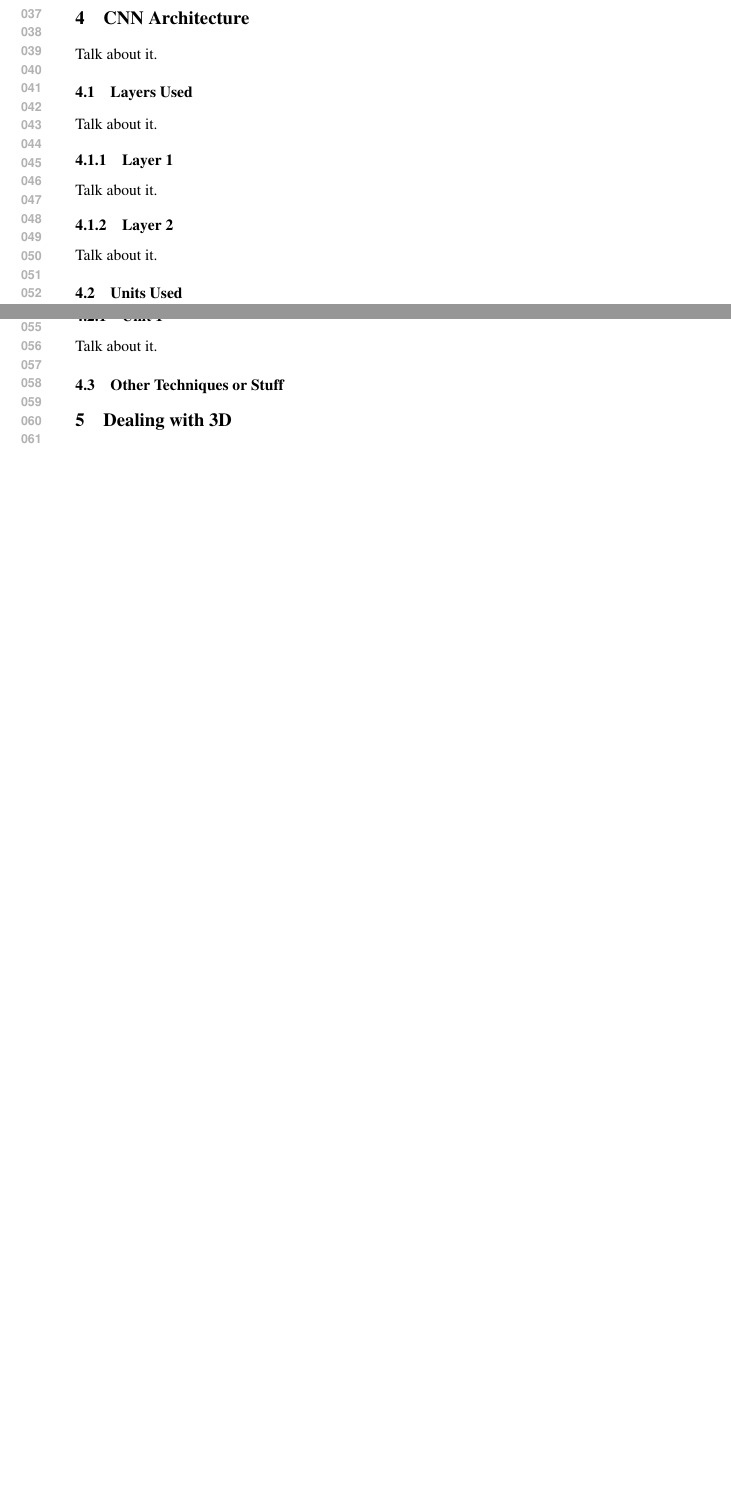
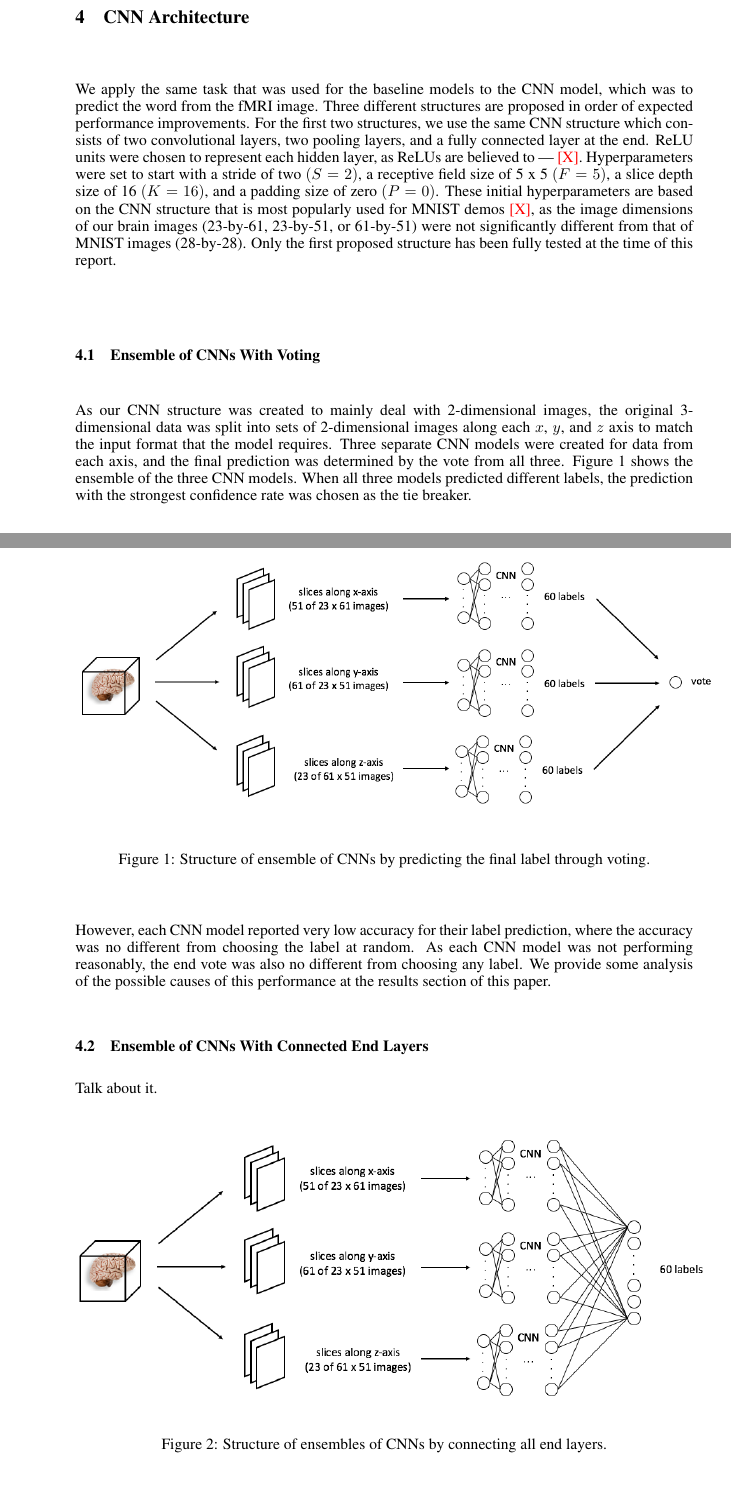
Before and after one commit to dhchoi/neuroscience-meets-cnn, a LaTeX paper (reports/midway_report.tex): two parts of pages 1 and 2 of 2 before the commit and two parts of pages 3 and 4 of 6 after it, joined at a grey line, cut at the place of the change, the shorter picture padded with empty space. The pictures show the PDF file reports/midway_report.pdf that the author committed with the source.

Commit message:
add basic cnn explanations to report

```diff
--- a/reports/midway_report.tex
+++ b/reports/midway_report.tex
@@ -91,35 +100,41 @@ For ANN classifier, we used two types of features, LDA and PCA, described in sec
+We apply the same task that was used for the baseline models to the CNN model, which was to predict the word from the fMRI image. Three different structures are proposed in order of expected performance improvements. For the first two structures, we use the same CNN structure which consists of two convolutional layers, two pooling layers, and a fully connected layer at the end. ReLU units were chosen to represent each hidden layer, as ReLUs are believed to --- \textcolor{red}{[X]}. Hyperparameters were set to start with a stride of two $(S=2)$, a receptive field size of 5 x 5 $(F=5)$, a slice depth size of 16 $(K=16)$, and a padding size of zero $(P=0)$. These initial hyperparameters are based on the CNN structure that is most popularly used for MNIST demos \textcolor{red}{[X]}, as the image dimensions of our brain images (23-by-61, 23-by-51, or 61-by-51) were not significantly different from that of MNIST images (28-by-28). Only the first proposed structure has been fully tested at the time of this report.
+
+\subsection{Ensemble of CNNs With Voting}
+
+As our CNN structure was created to mainly deal with 2-dimensional images, the original 3-dimensional data was split into sets of 2-dimensional images along each $x$, $y$, and $z$ axis to match the input format that the model requires. Three separate CNN models were created for data from each axis, and the final prediction was determined by the vote from all three. Figure 1 shows the ensemble of the three CNN models. When all three models predicted different labels, the prediction with the strongest confidence rate was chosen as the tie breaker.
+
+\begin{figure}[H]
+	\centering
+	\includegraphics[height=0.26\textheight]{./img/cnn_proto_a.png}
+	\caption{Structure of ensemble of CNNs by predicting the final label through voting.}
+\end{figure}
+
+However, each CNN model reported very low accuracy for their label prediction, where the accuracy was no different from choosing the label at random. As each CNN model was not performing reasonably, the end vote was also no different from choosing any label. We provide some analysis of the possible causes of this performance at the results section of this paper.
+
+\subsection{Ensemble of CNNs With Connected End Layers}
 
 Talk about it.
 
-\subsection{Layers Used}
+\begin{figure}[H]
+	\centering
+	\includegraphics[height=0.26\textheight]{./img/cnn_proto_b.png}
+	\caption{Structure of ensembles of CNNs by connecting all end layers.}
+\end{figure}
+
+\subsection{3-dimensional Convolutional Layers}
 
 Talk about it.
 
-\subsubsection{Layer 1}
-
-Talk about it.
-
-\subsubsection{Layer 2}
-
-Talk about it.
-
-\subsection{Units Used}
-
-Talk about it.
-
-\subsubsection{Unit 1}
-
-Talk about it.
-
-\subsection{Other Techniques or Stuff}
-
-\section{Dealing with 3D}
-
-Talk about it.
+\begin{figure}[H]
+	\centering
+	\includegraphics[height=0.2\textheight]{./img/cnn_proto_c.png}
+	\caption{Structure of a CNN with 3-dimensional convolutional layers.}
+\end{figure}
 
 \section{Results}
+
 Show table. Compare accuracies based on different settings. Compare with baseline and random choice.
-\begin{table}[h]
+\begin{table}[H]
 \centering
 \caption{Logistic Regression}
 \label{my-label}
```
Also changed, not shown: reports/img/cnn_proto_a.png (added), reports/img/cnn_proto_b.png (added), reports/img/cnn_proto_c.png (added), reports/midway_report.pdf, reports/midway_report.tex (61 more changed lines).
